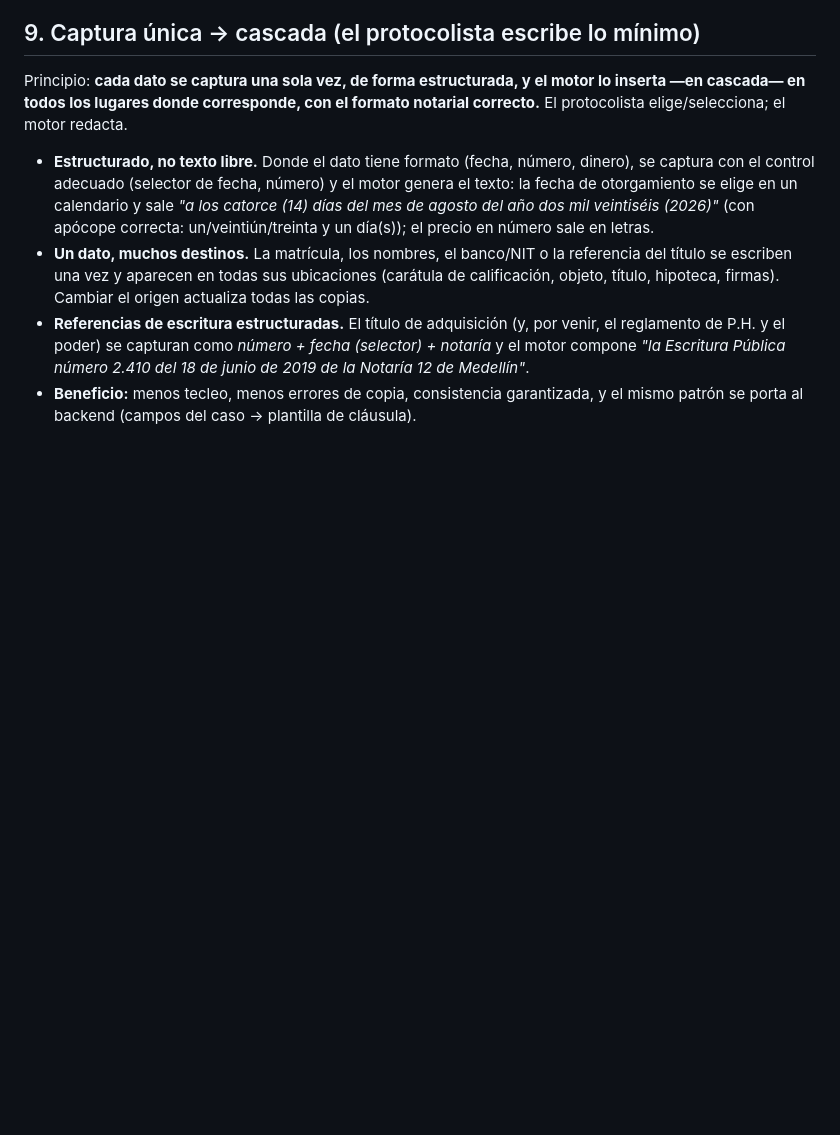
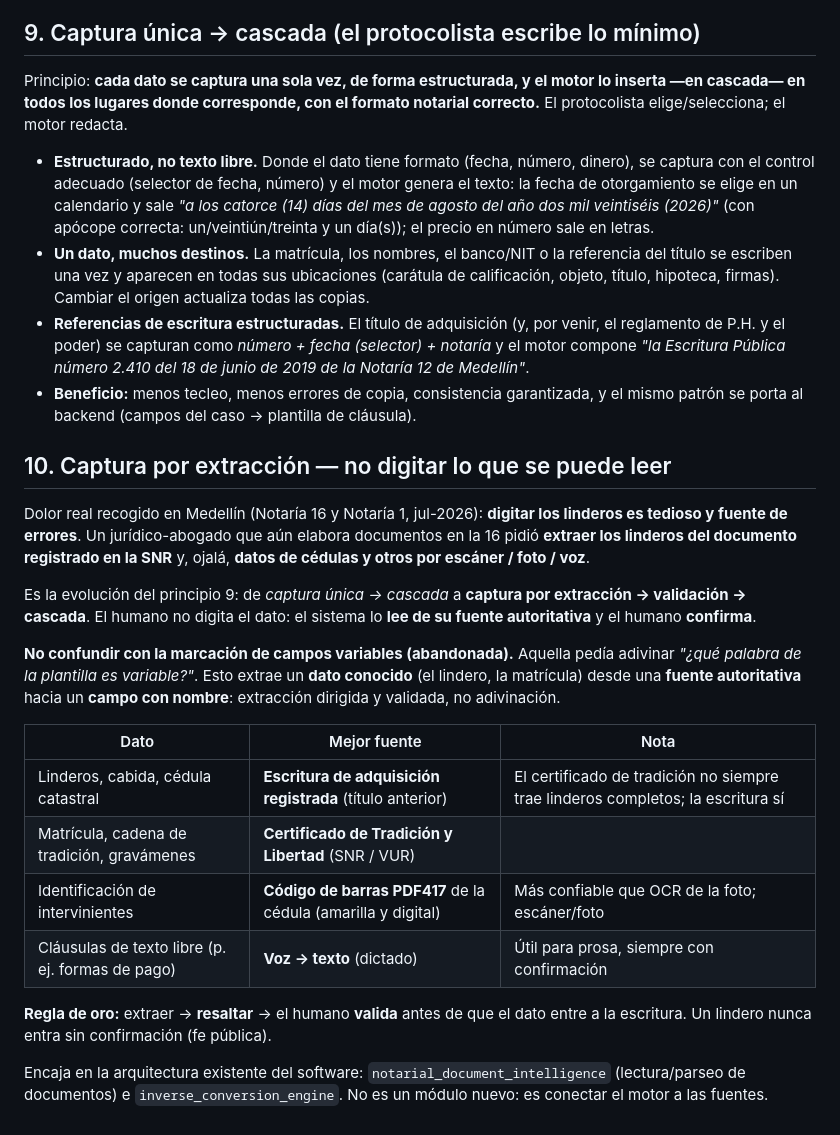
Before and after one commit to cesargiraldoa/EasyProNotarial-2, a Markdown page: docs/ecosistema-notarial/decisiones-diseno.md, the part around the change. GitHub-like rendering; blank space fills up the shorter version.

Commit message:
docs(ecosistema-notarial): captura por extraccion (linderos SNR, cedulas OCR, voz)
Recoge el dolor de la Notaria 16 y 1: digitar linderos es tedioso y con errores.
Registra la evolucion del principio: de captura unica -> cascada a captura por
extraccion -> validacion -> cascada. Fuentes por dato (escritura registrada para
linderos, certificado de tradicion, PDF417 de la cedula, voz para prosa) y la
regla de oro (extraer -> resaltar -> el humano valida). Distingue de la marcacion
de campos variables abandonada. Encaja en notarial_document_intelligence.

Co-Authored-By: Claude Opus 4.8 <noreply@anthropic.com>
Claude-Session: https://claude.ai/code/session_01GCY9E9PQdv4FGDUi7ca5w4

```diff
--- a/docs/ecosistema-notarial/decisiones-diseno.md
+++ b/docs/ecosistema-notarial/decisiones-diseno.md
@@ -84,3 +84,22 @@ Principio: **cada dato se captura una sola vez, de forma estructurada, y el moto
 - **Un dato, muchos destinos.** La matrícula, los nombres, el banco/NIT o la referencia del título se escriben una vez y aparecen en todas sus ubicaciones (carátula de calificación, objeto, título, hipoteca, firmas). Cambiar el origen actualiza todas las copias.
 - **Referencias de escritura estructuradas.** El título de adquisición (y, por venir, el reglamento de P.H. y el poder) se capturan como *número + fecha (selector) + notaría* y el motor compone *"la Escritura Pública número 2.410 del 18 de junio de 2019 de la Notaría 12 de Medellín"*.
 - **Beneficio:** menos tecleo, menos errores de copia, consistencia garantizada, y el mismo patrón se porta al backend (campos del caso → plantilla de cláusula).
+
+## 10. Captura por extracción — no digitar lo que se puede leer
+
+Dolor real recogido en Medellín (Notaría 16 y Notaría 1, jul-2026): **digitar los linderos es tedioso y fuente de errores**. Un jurídico-abogado que aún elabora documentos en la 16 pidió **extraer los linderos del documento registrado en la SNR** y, ojalá, **datos de cédulas y otros por escáner / foto / voz**.
+
+Es la evolución del principio 9: de *captura única → cascada* a **captura por extracción → validación → cascada**. El humano no digita el dato: el sistema lo **lee de su fuente autoritativa** y el humano **confirma**.
+
+**No confundir con la marcación de campos variables (abandonada).** Aquella pedía adivinar *"¿qué palabra de la plantilla es variable?"*. Esto extrae un **dato conocido** (el lindero, la matrícula) desde una **fuente autoritativa** hacia un **campo con nombre**: extracción dirigida y validada, no adivinación.
+
+| Dato | Mejor fuente | Nota |
+|---|---|---|
+| Linderos, cabida, cédula catastral | **Escritura de adquisición registrada** (título anterior) | El certificado de tradición no siempre trae linderos completos; la escritura sí |
+| Matrícula, cadena de tradición, gravámenes | **Certificado de Tradición y Libertad** (SNR / VUR) | |
+| Identificación de intervinientes | **Código de barras PDF417** de la cédula (amarilla y digital) | Más confiable que OCR de la foto; escáner/foto |
+| Cláusulas de texto libre (p. ej. formas de pago) | **Voz → texto** (dictado) | Útil para prosa, siempre con confirmación |
+
+**Regla de oro:** extraer → **resaltar** → el humano **valida** antes de que el dato entre a la escritura. Un lindero nunca entra sin confirmación (fe pública).
+
+Encaja en la arquitectura existente del software: `notarial_document_intelligence` (lectura/parseo de documentos) e `inverse_conversion_engine`. No es un módulo nuevo: es conectar el motor a las fuentes.
```
